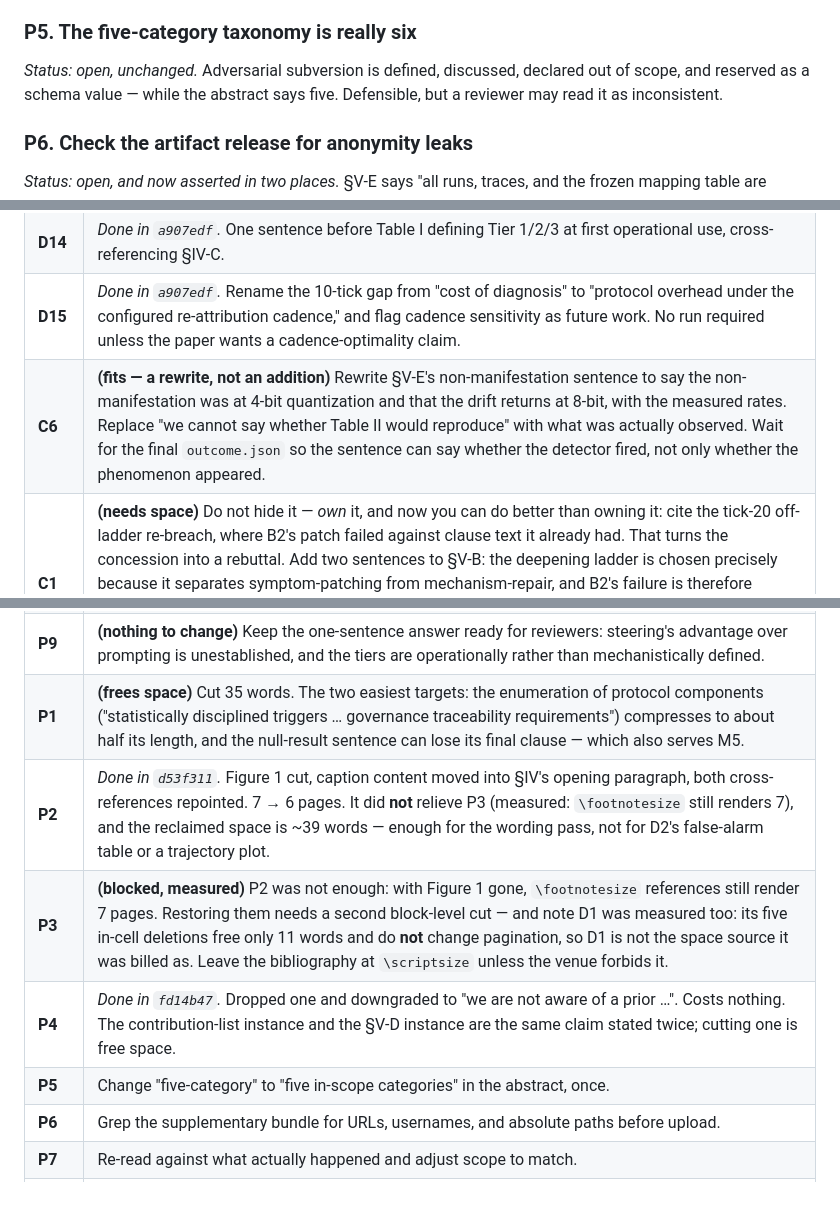
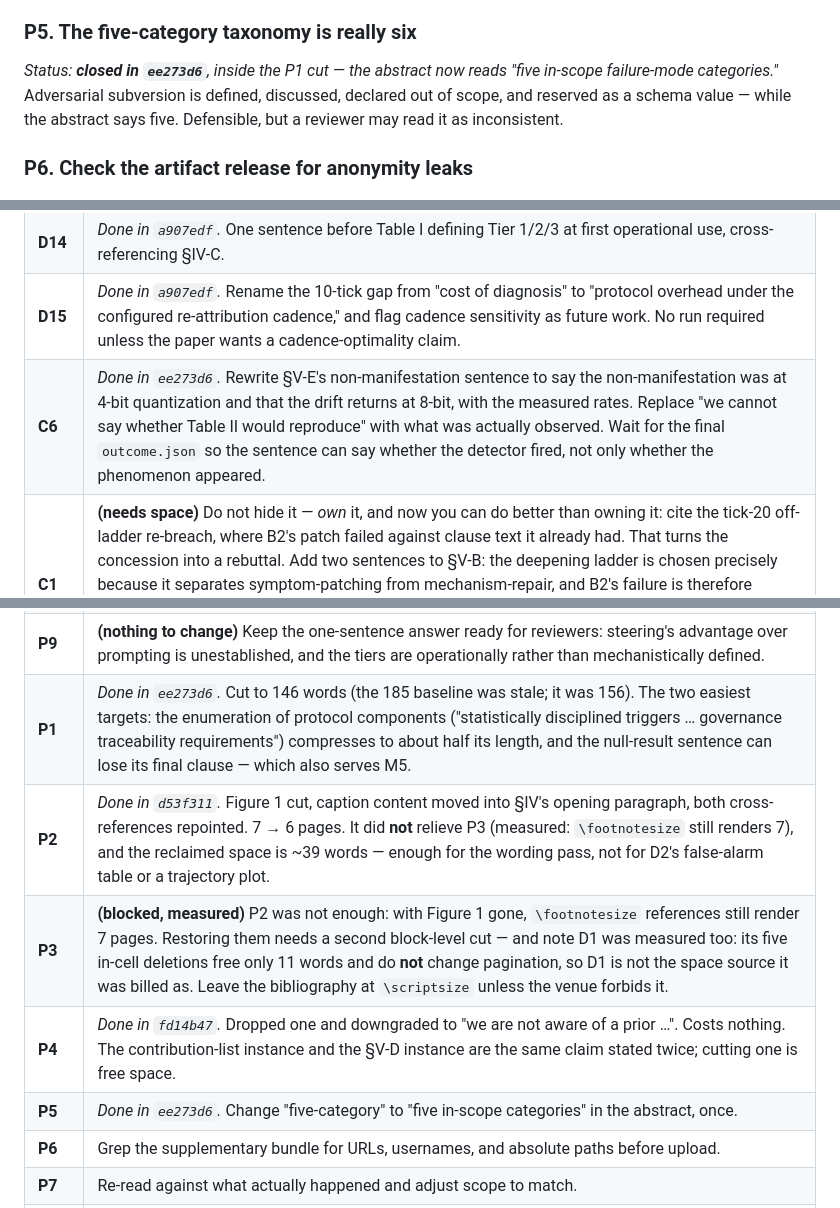
Before and after one commit to jfharney77/research_papers, a Markdown page: papers/apip/CRITIQUE_2026-09-13.md, 3 parts joined by grey strips. Drawn GitHub-style.

```diff
--- a/papers/apip/CRITIQUE_2026-09-13.md
+++ b/papers/apip/CRITIQUE_2026-09-13.md
@@ -935,7 +945,8 @@ contribution list and §V-D) and Pan et al. as "the first at large scale." Revie
 unfalsifiable priority claims; they cost more than they gain.
 
 ### P5. The five-category taxonomy is really six
-*Status: open, unchanged.*
+*Status: **closed in `ee273d6`**, inside the P1 cut — the abstract now reads "five in-scope
+failure-mode categories."*
 Adversarial subversion is defined, discussed, declared out of scope, and reserved as a
 schema value — while the abstract says five. Defensible, but a reviewer may read it as
 inconsistent.
@@ -1014,7 +1025,7 @@ space)** behind P1 or P2, **(frees space)** a prerequisite.
 | **M11** | *Done in `8b77f2e`* (first pass `a907edf` quoted observed tick counts and inherited the same objection). State the post-intervention observation requirement for `resolved` and qualify durability as durability over that pre-specified horizon. The numbers already exist — 11 ticks for the τ² cell, 12 for ChatDev creep; this surfaces them as a criterion rather than an accident. |
 | **D14** | *Done in `a907edf`.* One sentence before Table I defining Tier 1/2/3 at first operational use, cross-referencing §IV-C. |
 | **D15** | *Done in `a907edf`.* Rename the 10-tick gap from "cost of diagnosis" to "protocol overhead under the configured re-attribution cadence," and flag cadence sensitivity as future work. No run required unless the paper wants a cadence-optimality claim. |
-| **C6** | **(fits — a rewrite, not an addition)** Rewrite §V-E's non-manifestation sentence to say the non-manifestation was at 4-bit quantization and that the drift returns at 8-bit, with the measured rates. Replace "we cannot say whether Table II would reproduce" with what was actually observed. Wait for the final `outcome.json` so the sentence can say whether the detector fired, not only whether the phenomenon appeared. |
+| **C6** | *Done in `ee273d6`.* Rewrite §V-E's non-manifestation sentence to say the non-manifestation was at 4-bit quantization and that the drift returns at 8-bit, with the measured rates. Replace "we cannot say whether Table II would reproduce" with what was actually observed. Wait for the final `outcome.json` so the sentence can say whether the detector fired, not only whether the phenomenon appeared. |
 | **C1** | **(needs space)** Do not hide it — *own* it, and now you can do better than owning it: cite the tick-20 off-ladder re-breach, where B2's patch failed against clause text it already had. That turns the concession into a rebuttal. Add two sentences to §V-B: the deepening ladder is chosen precisely because it separates symptom-patching from mechanism-repair, and B2's failure is therefore expected rather than discovered. Then reframe the contribution as *quantifying* the trap (four cycles, three regressions, indistinguishable from no action) rather than discovering it. A reviewer who sees you name the objection first will not press it. |
 | **C3** | **(frees space — same edit as P1)** Soften the abstract from "measurable cause attribution over a five-category taxonomy" to language matching what was tested (two categories attributed, one abstention, one uninjected). Add one sentence to §V-D listing which categories carry evidence and which do not. |
 | **C4** | Add a sentence to §V-D acknowledging that the injected modes are structurally distinguishable and the funnel was never asked to separate confusable pairs. Name the specific hard case (drift vs. tool misuse arising from stale tool descriptions — your own Tier 2 covers both) as future work. |
@@ -1036,11 +1047,11 @@ space)** behind P1 or P2, **(frees space)** a prerequisite.
 | **D12** | *Done in `9d9f95e`.* Decided in favour of Table I and the frozen mapping, by deletion. The literature and common sense favour §IV-C: schema defects are context-layer. If Tier 2 wins, Table I's row changes and the mapping table needs a documented v2 plus a re-run of anything that cites the old hash. If Tier 1/3 wins, delete the tool-misuse clause from §IV-C's Tier 2 sentence — a four-word cut, and the cheapest resolution. Either way, settle it before the C3 experiment. |
 | **D13** | **(fits)** Cite Luo et al. (arXiv:2308.08747) for the Tier 3 regression claim, and do not cite the 15--32% figure circulating in vendor posts. Add a clause distinguishing a LoRA adapter from full fine-tuning or replacement. |
 | **P9** | **(nothing to change)** Keep the one-sentence answer ready for reviewers: steering's advantage over prompting is unestablished, and the tiers are operationally rather than mechanistically defined. |
-| **P1** | **(frees space)** Cut 35 words. The two easiest targets: the enumeration of protocol components ("statistically disciplined triggers … governance traceability requirements") compresses to about half its length, and the null-result sentence can lose its final clause — which also serves M5. |
+| **P1** | *Done in `ee273d6`.* Cut to 146 words (the 185 baseline was stale; it was 156). The two easiest targets: the enumeration of protocol components ("statistically disciplined triggers … governance traceability requirements") compresses to about half its length, and the null-result sentence can lose its final clause — which also serves M5. |
 | **P2** | *Done in `d53f311`.* Figure 1 cut, caption content moved into §IV's opening paragraph, both cross-references repointed. 7 → 6 pages. It did **not** relieve P3 (measured: `\footnotesize` still renders 7), and the reclaimed space is ~39 words — enough for the wording pass, not for D2's false-alarm table or a trajectory plot. |
 | **P3** | **(blocked, measured)** P2 was not enough: with Figure 1 gone, `\footnotesize` references still render 7 pages. Restoring them needs a second block-level cut — and note D1 was measured too: its five in-cell deletions free only 11 words and do **not** change pagination, so D1 is not the space source it was billed as. Leave the bibliography at `\scriptsize` unless the venue forbids it. |
 | **P4** | *Done in `fd14b47`.* Dropped one and downgraded to "we are not aware of a prior …". Costs nothing. The contribution-list instance and the §V-D instance are the same claim stated twice; cutting one is free space. |
-| **P5** | Change "five-category" to "five in-scope categories" in the abstract, once. |
+| **P5** | *Done in `ee273d6`.* Change "five-category" to "five in-scope categories" in the abstract, once. |
 | **P6** | Grep the supplementary bundle for URLs, usernames, and absolute paths before upload. |
 | **P7** | Re-read against what actually happened and adjust scope to match. |
 | **P8** | *Done in `1c82c15`.* Trimmed the conclusion to ≤120 words while doing M5 and D9 — those two edits alone get most of the way. Swap "pseudo-improvement" for "superficial improvement" and restore the scope word to the speed-vs-durability sentence. |
```
Also changed, not shown: other parts of papers/apip/CRITIQUE_2026-09-13.md (+14 -4 lines).
